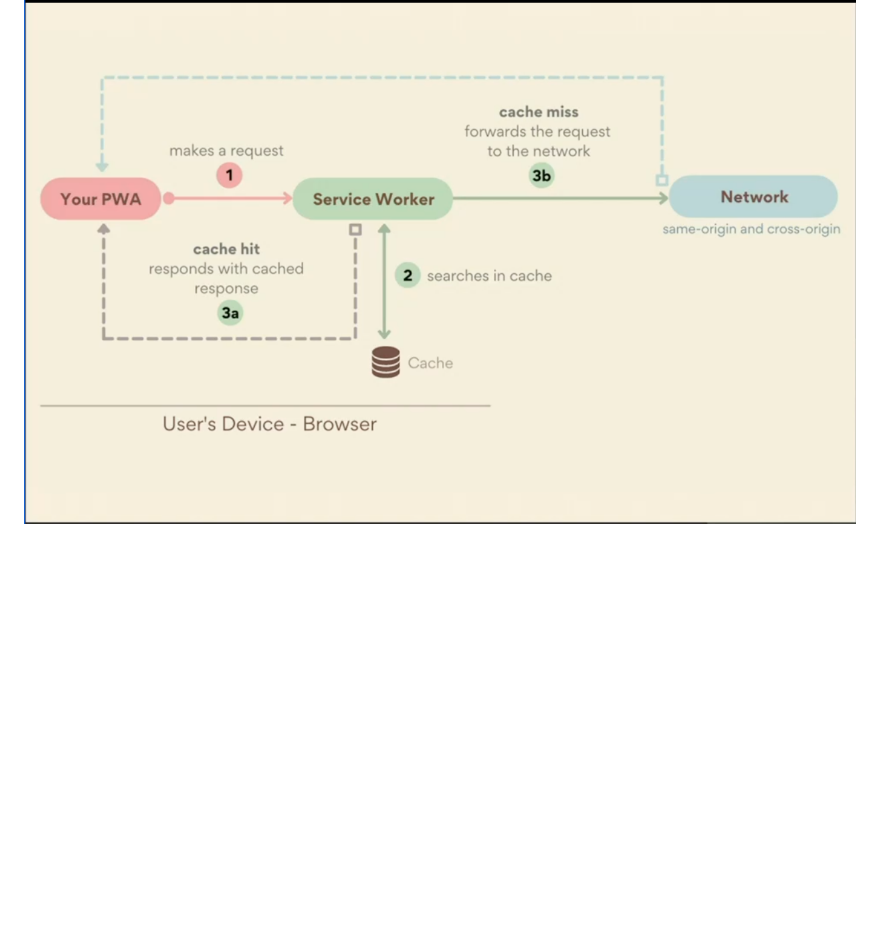
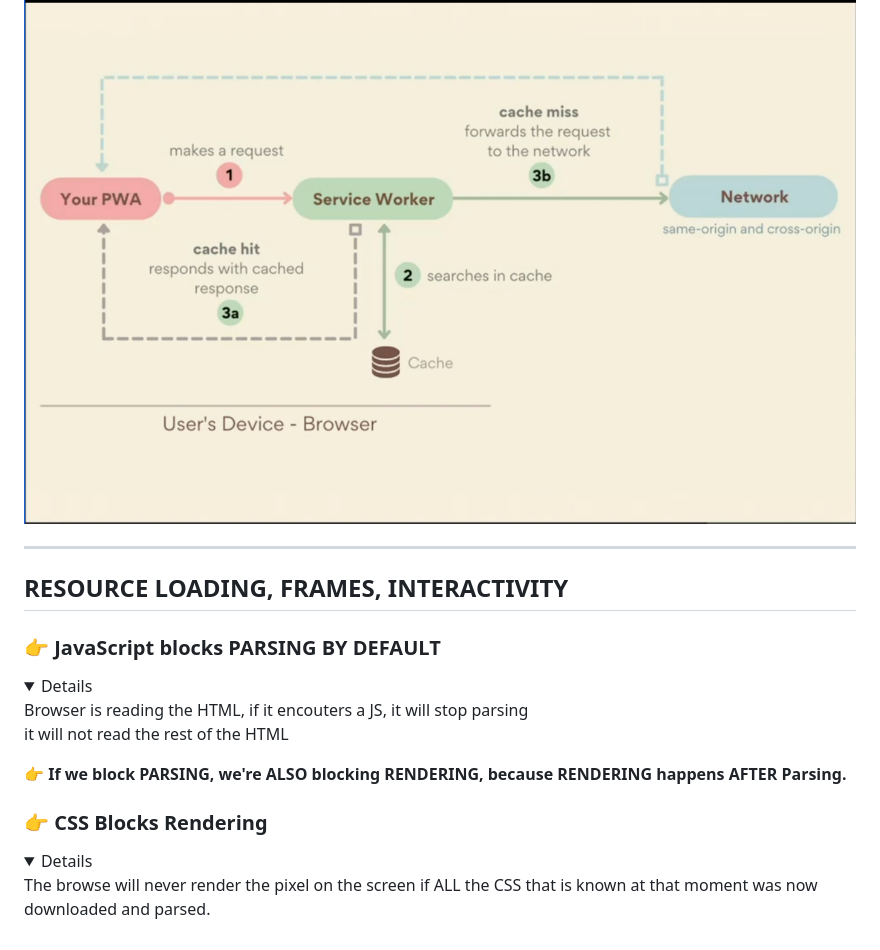
Before and after one commit to howardsolutions/web-performance, a Markdown page: adv-webpref/README.md, the part around the change printed below. GitHub-like rendering; folded sections open; blank space fills up the shorter version.

Commit message:
doc: note on resource loading & how js and css affect web performance

```diff
--- a/adv-webpref/README.md
+++ b/adv-webpref/README.md
@@ -183,3 +183,22 @@ Browser check the cache to see if we have the version of that file or not.
 <b> One Use Case / Design Pattern for using Service Worker and Cache Storage </b>
 
 ![Use Case Using Service Worker](./images/use%20case%20of%20using%20service%20worker.png)
+
+<hr />
+
+## RESOURCE LOADING, FRAMES, INTERACTIVITY
+
+### 👉 JavaScript blocks PARSING BY DEFAULT
+
+<details>
+    Browser is reading the HTML, if it encouters a JS, it will stop parsing <br />
+    it will not read the rest of the HTML
+</details>
+
+<strong>👉 If we block PARSING, we're ALSO blocking RENDERING, because RENDERING happens AFTER Parsing. </strong>
+
+### 👉 CSS Blocks Rendering
+
+<details>
+    The browse will never render the pixel on the screen if ALL the CSS that is known at that moment was now downloaded and parsed.
+</details>
```
Also changed, not shown: other parts of adv-webpref/README.md (+8 -8 lines).
